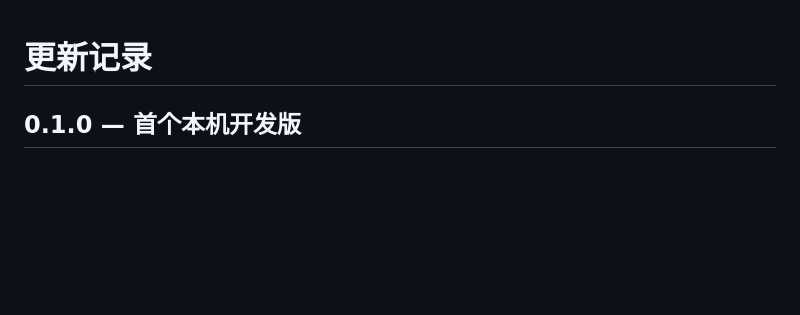
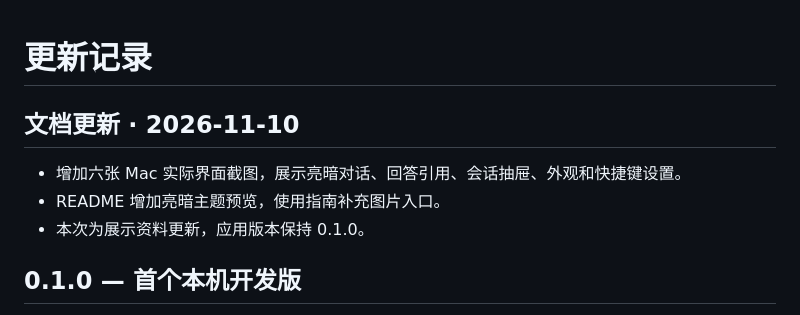
Before and after one commit to decous37/Any-Sidebar-for-Mac, a Markdown page: CHANGELOG.md, the part around the change. Drawn GitHub-style; blank space fills up the shorter version.

```diff
--- a/CHANGELOG.md
+++ b/CHANGELOG.md
@@ -1,4 +1,10 @@
 # 更新记录
+
+## 文档更新 · 2026-11-10
+
+- 增加六张 Mac 实际界面截图，展示亮暗对话、回答引用、会话抽屉、外观和快捷键设置。
+- README 增加亮暗主题预览，使用指南补充图片入口。
+- 本次为展示资料更新，应用版本保持 0.1.0。
 
 ## 0.1.0 — 首个本机开发版
 
```
Also changed, not shown: README.md (+7 -0 lines), docs/macos/screenshots.md (added, +44 -0 lines), docs/macos/user-guide.md (+2 -0 lines), docs/images/mac-assistant-quote.png (added), docs/images/mac-chat-dark.png (added), docs/images/mac-chat-light.png (added), docs/images/mac-sessions.png (added), docs/images/mac-settings-appearance.png (added), docs/images/mac-settings-shortcuts.png (added).
